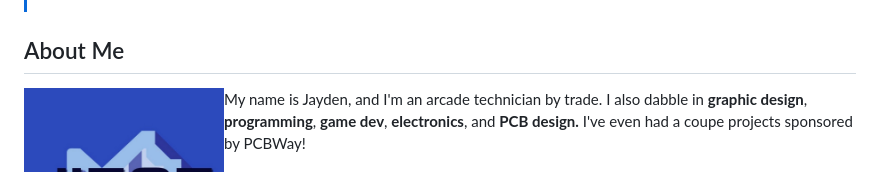
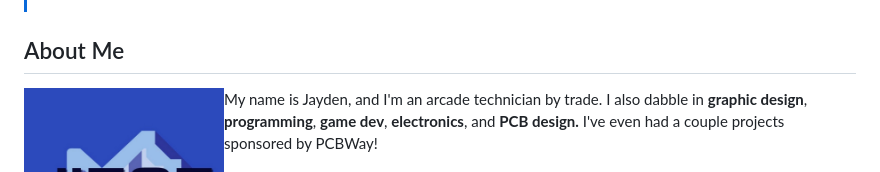
Before and after one commit to dj505/dj505.github.io, a Markdown page: README.md, the part around the change. Rendered like a GitHub page.

```diff
--- a/README.md
+++ b/README.md
@@ -7,7 +7,7 @@
 
 ## About Me
 <img src="/assets/logo.jpg" align="left" width="200px"/>
-My name is Jayden, and I'm an arcade technician by trade. I also dabble in <strong>graphic design</strong>, <strong>programming</strong>, <strong>game dev</strong>, <strong>electronics</strong>, and <strong>PCB design.</strong> I've even had a coupe projects sponsored by PCBWay!
+My name is Jayden, and I'm an arcade technician by trade. I also dabble in <strong>graphic design</strong>, <strong>programming</strong>, <strong>game dev</strong>, <strong>electronics</strong>, and <strong>PCB design.</strong> I've even had a couple projects sponsored by PCBWay!
 <br><br>
 A lot of my projects are centered around arcade rhythm games, in particular Andamiro's <em><a href="https://en.wikipedia.org/wiki/Pump_It_Up_(video_game_series)">Pump it Up</a></em> series. I also have a strong passion for arcade games & hardware, retro consoles (collection, restoration, and modding), mechanical keyboards, and more! In addition, I've been working with 3D printers for over a decade, and have owned a little CNC machine for a couple years, which I mess around with every once in a while. I also dabble in Python and Lua scripting, with a side of embedded C/C++ for microcontrollers, and I've been working with Adobe tools such as Photoshop, Illustrator, and After Effects for many years.
 <br clear="left"/>
```
